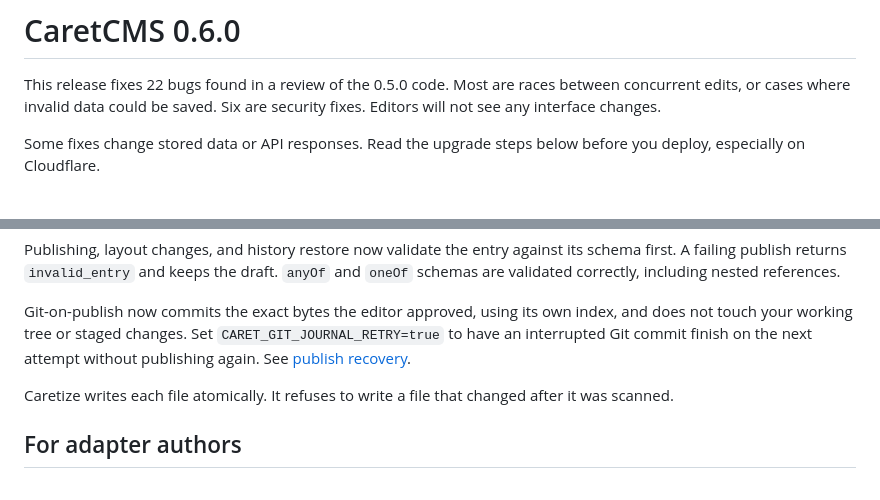
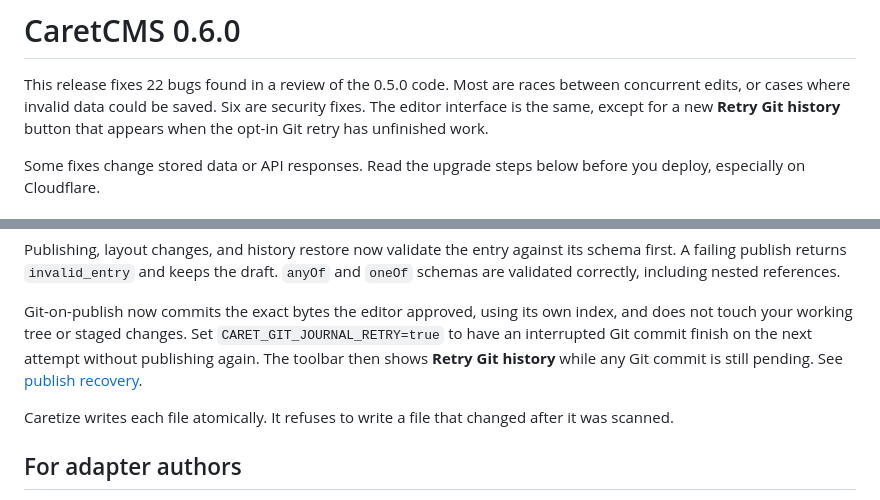
Before and after one commit to web-stacked/caretcms, a Markdown page: docs/releases/0.6.0.md, 2 parts joined by grey strips. Rendered like a GitHub page.

Commit message:
docs(release): mention the Retry Git history control

```diff
--- a/docs/releases/0.6.0.md
+++ b/docs/releases/0.6.0.md
@@ -2,7 +2,8 @@
 
 This release fixes 22 bugs found in a review of the 0.5.0 code. Most are races
 between concurrent edits, or cases where invalid data could be saved. Six are
-security fixes. Editors will not see any interface changes.
+security fixes. The editor interface is the same, except for a new **Retry Git
+history** button that appears when the opt-in Git retry has unfinished work.
 
 Some fixes change stored data or API responses. Read the upgrade steps below
 before you deploy, especially on Cloudflare.
@@ -70,7 +71,8 @@ references.
 Git-on-publish now commits the exact bytes the editor approved, using its own
 index, and does not touch your working tree or staged changes. Set
 `CARET_GIT_JOURNAL_RETRY=true` to have an interrupted Git commit finish on the
-next attempt without publishing again. See
+next attempt without publishing again. The toolbar then shows **Retry Git
+history** while any Git commit is still pending. See
 [publish recovery](../publish-recovery.md#durable-git-history-retry-opt-in).
 
 Caretize writes each file atomically. It refuses to write a file that changed
```
Also changed, not shown: CHANGELOG.md (+2 -1 lines).
